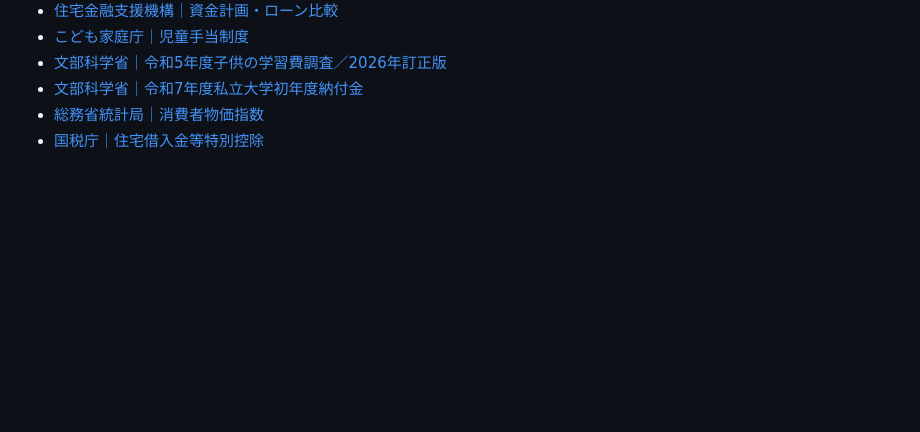
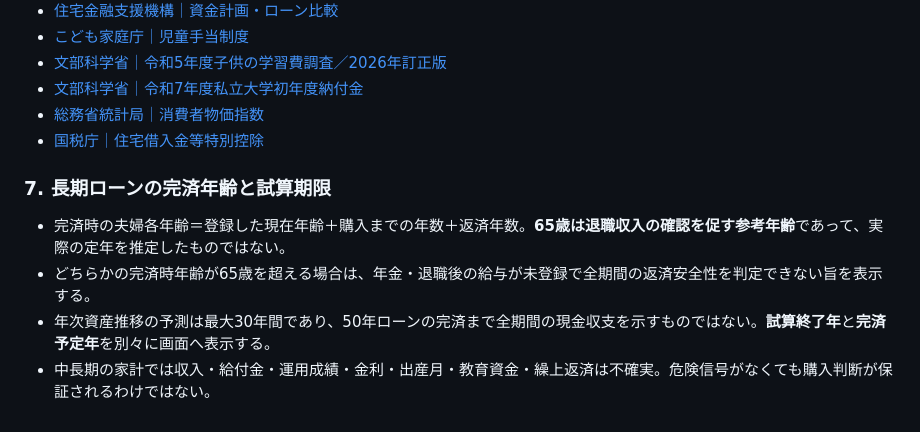
Before and after one commit to sprintershota01172-collab/HOPPY, a Markdown page: docs/FINANCIAL_MODEL.md, the part around the change. GitHub-like rendering; blank space fills up the shorter version.

Commit message:
docs(fp): 65y is a warning threshold, never proof of mortgage sustainability

```diff
--- a/docs/FINANCIAL_MODEL.md
+++ b/docs/FINANCIAL_MODEL.md
@@ -162,3 +162,11 @@
 - [文部科学省｜令和7年度私立大学初年度納付金](https://www.mext.go.jp/a_menu/koutou/shinkou/07021403/1412031_00006.htm)
 - [総務省統計局｜消費者物価指数](https://www.stat.go.jp/data/cpi/index.html)
 - [国税庁｜住宅借入金等特別控除](https://www.nta.go.jp/taxes/shiraberu/taxanswer/shotoku/1211-1.htm)
+
+
+### 7. 長期ローンの完済年齢と試算期限
+
+- 完済時の夫婦各年齢＝登録した現在年齢＋購入までの年数＋返済年数。**65歳は退職収入の確認を促す参考年齢**であって、実際の定年を推定したものではない。
+- どちらかの完済時年齢が65歳を超える場合は、年金・退職後の給与が未登録で全期間の返済安全性を判定できない旨を表示する。
+- 年次資産推移の予測は最大30年間であり、50年ローンの完済まで全期間の現金収支を示すものではない。**試算終了年**と**完済予定年**を別々に画面へ表示する。
+- 中長期の家計では収入・給付金・運用成績・金利・出産月・教育資金・繰上返済は不確実。危険信号がなくても購入判断が保証されるわけではない。
```
